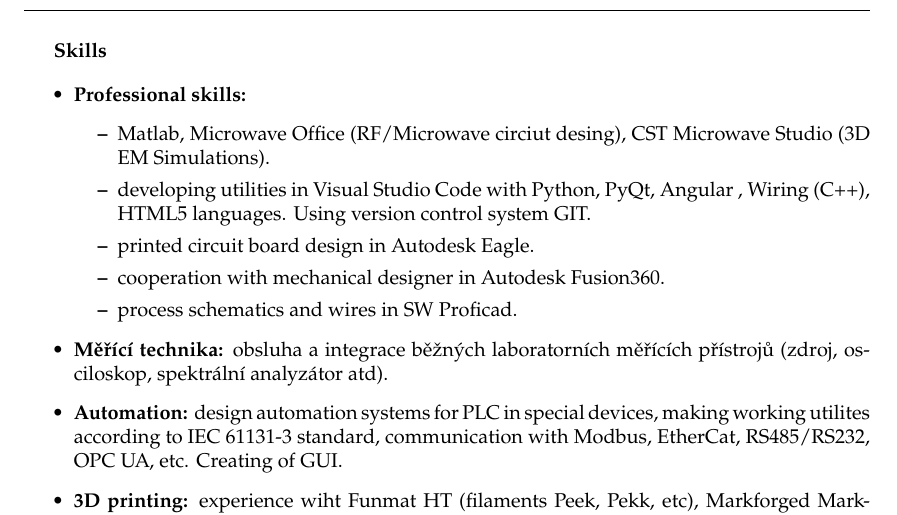
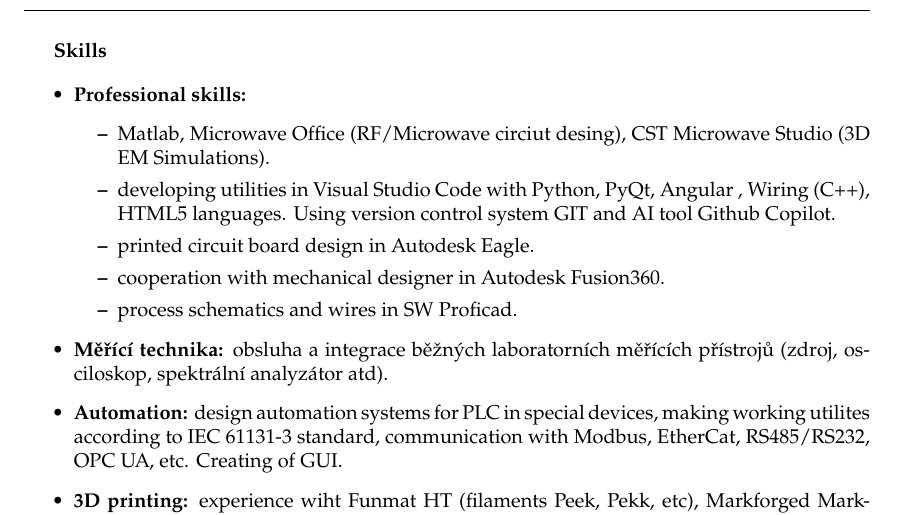
Before and after one commit to JosefStepanik/Latex_CV, a LaTeX document (EN_TECHNOLOGY/JosefStepanik_EN.tex): part of page 2 of 2, cut so that both start at the same text. Compiled offline with pdfLaTeX.

Commit message:
add github copilot

```diff
--- a/EN_TECHNOLOGY/JosefStepanik_EN.tex
+++ b/EN_TECHNOLOGY/JosefStepanik_EN.tex
@@ -86,7 +86,7 @@
     \item \textbf{Professional skills:}
     \begin{itemize}
         \item Matlab, Microwave Office (RF/Microwave circiut desing), CST Microwave Studio (3D EM Simulations).
-        \item developing utilities in Visual Studio Code with Python, PyQt, Angular , Wiring (C++), HTML5 languages. Using version control system GIT.
+        \item developing utilities in Visual Studio Code with Python, PyQt, Angular , Wiring (C++), HTML5 languages. Using version control system GIT and AI tool Github Copilot.
         \item printed circuit board design in Autodesk Eagle.
         \item cooperation with mechanical designer in Autodesk Fusion360.
         \item process schematics and wires in SW Proficad.
```
Also changed, not shown: CZ_TECHNOLOGY/JosefStepanik_CZ.tex (+1 -1 lines), CZ_TECHNOLOGY/JosefStepanik_CZ.pdf, EN_TECHNOLOGY/JosefStepanik_EN.pdf.
